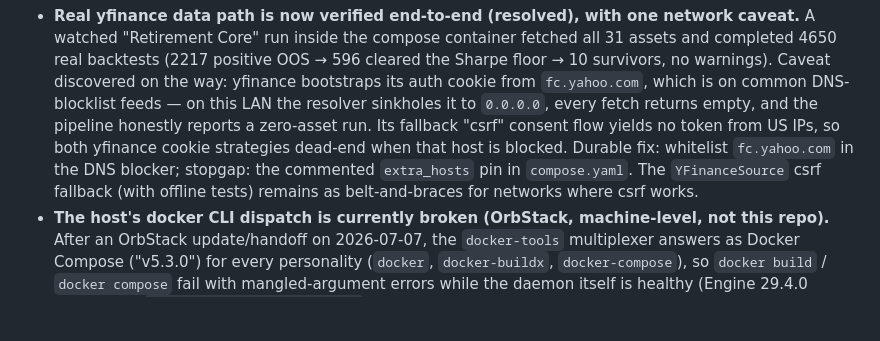
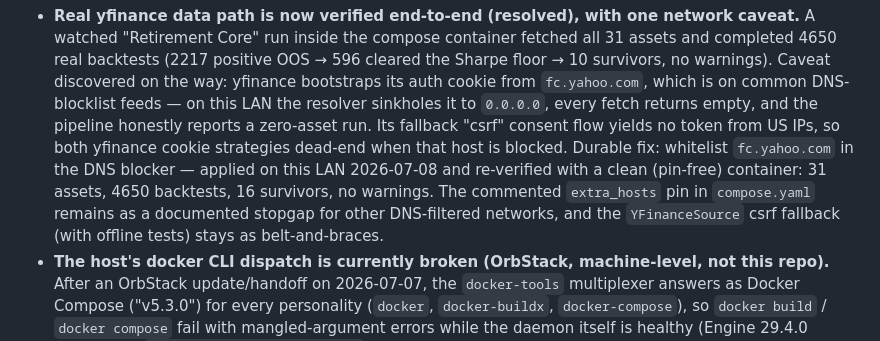
Before and after one commit to jauderho/the-funnel, a Markdown page: docs/OPEN_ITEMS.md, the part around the change. GitHub-like rendering; blank space fills up the shorter version.

Commit message:
Record verified pin-free real-data run after DNS whitelist
Signed-off-by: Jauder Ho <jauderho@users.noreply.github.com>

```diff
--- a/docs/OPEN_ITEMS.md
+++ b/docs/OPEN_ITEMS.md
@@ -12,10 +12,12 @@ Known gaps and deferred work, stated plainly per the honesty-by-design principle
   `0.0.0.0`, every fetch returns empty, and the pipeline honestly reports a
   zero-asset run. Its fallback "csrf" consent flow yields no token from US IPs,
   so both yfinance cookie strategies dead-end when that host is blocked.
-  Durable fix: whitelist `fc.yahoo.com` in the DNS blocker; stopgap: the
-  commented `extra_hosts` pin in `compose.yaml`. The `YFinanceSource` csrf
-  fallback (with offline tests) remains as belt-and-braces for networks where
-  csrf works.
+  Durable fix: whitelist `fc.yahoo.com` in the DNS blocker — applied on this
+  LAN 2026-07-08 and re-verified with a clean (pin-free) container: 31 assets,
+  4650 backtests, 16 survivors, no warnings. The commented `extra_hosts` pin in
+  `compose.yaml` remains as a documented stopgap for other DNS-filtered
+  networks, and the `YFinanceSource` csrf fallback (with offline tests) stays
+  as belt-and-braces.
 - **The host's docker CLI dispatch is currently broken (OrbStack, machine-level,
   not this repo).** After an OrbStack update/handoff on 2026-07-07, the
   `docker-tools` multiplexer answers as Docker Compose ("v5.3.0") for every
```
